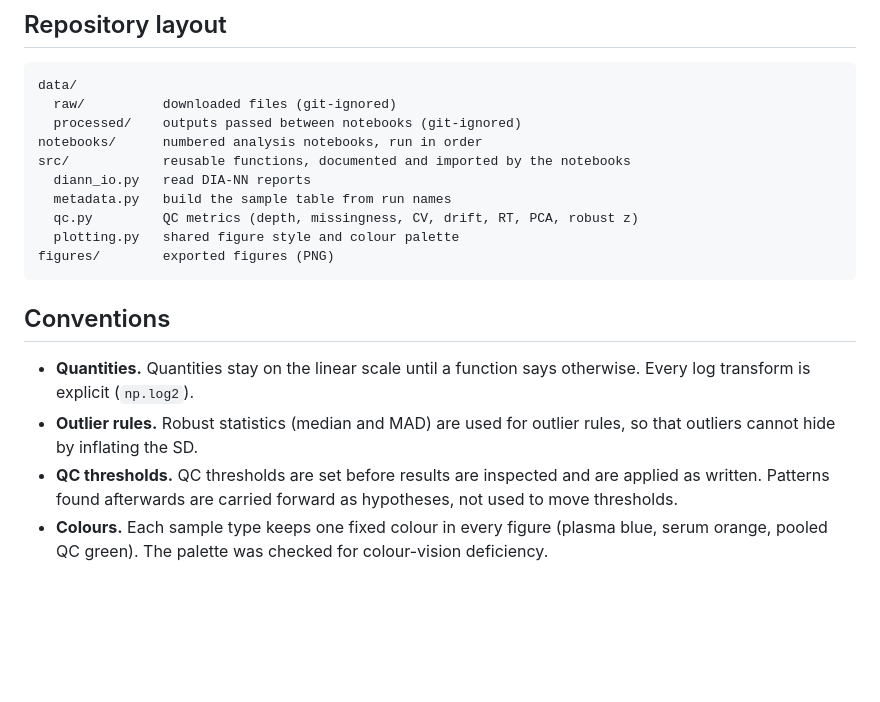
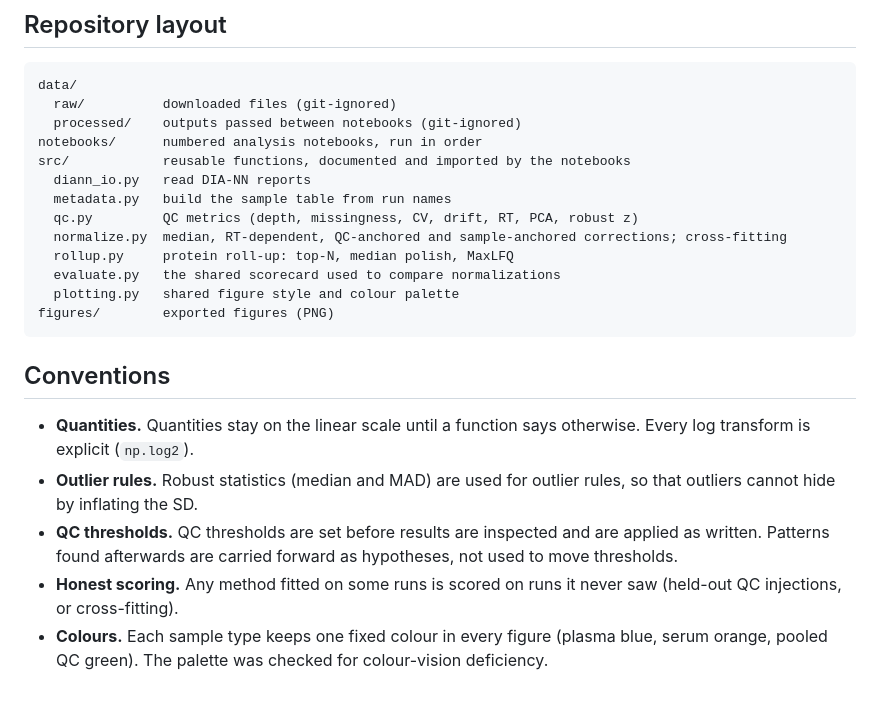
Before and after one commit to acioffi3-spec/dia-proteomics-pipeline, a Markdown page: README.md, the part around one of its changes. GitHub-like rendering; blank space fills up the shorter version.

````diff
--- a/README.md
+++ b/README.md
@@ -79,6 +92,9 @@ src/            reusable functions, documented and imported by the notebooks
   diann_io.py   read DIA-NN reports
   metadata.py   build the sample table from run names
   qc.py         QC metrics (depth, missingness, CV, drift, RT, PCA, robust z)
+  normalize.py  median, RT-dependent, QC-anchored and sample-anchored corrections; cross-fitting
+  rollup.py     protein roll-up: top-N, median polish, MaxLFQ
+  evaluate.py   the shared scorecard used to compare normalizations
   plotting.py   shared figure style and colour palette
 figures/        exported figures (PNG)
 ```
@@ -88,4 +104,5 @@ figures/        exported figures (PNG)
 - **Quantities.** Quantities stay on the linear scale until a function says otherwise. Every log transform is explicit (`np.log2`).
 - **Outlier rules.** Robust statistics (median and MAD) are used for outlier rules, so that outliers cannot hide by inflating the SD.
 - **QC thresholds.** QC thresholds are set before results are inspected and are applied as written. Patterns found afterwards are carried forward as hypotheses, not used to move thresholds.
+- **Honest scoring.** Any method fitted on some runs is scored on runs it never saw (held-out QC injections, or cross-fitting).
 - **Colours.** Each sample type keeps one fixed colour in every figure (plasma blue, serum orange, pooled QC green). The palette was checked for colour-vision deficiency.
````
Also changed, not shown: other parts of README.md (+16 -3 lines), data/README.md (+3 -0 lines), figures/02_drift_before_after.png (added), figures/02_fgg_single_precursor.png (added), figures/02_normalization_scoreboard.png (added), figures/02_positive_control_protein.png (added), figures/02_qc_vs_sample_drift.png (added), 6 other files.
